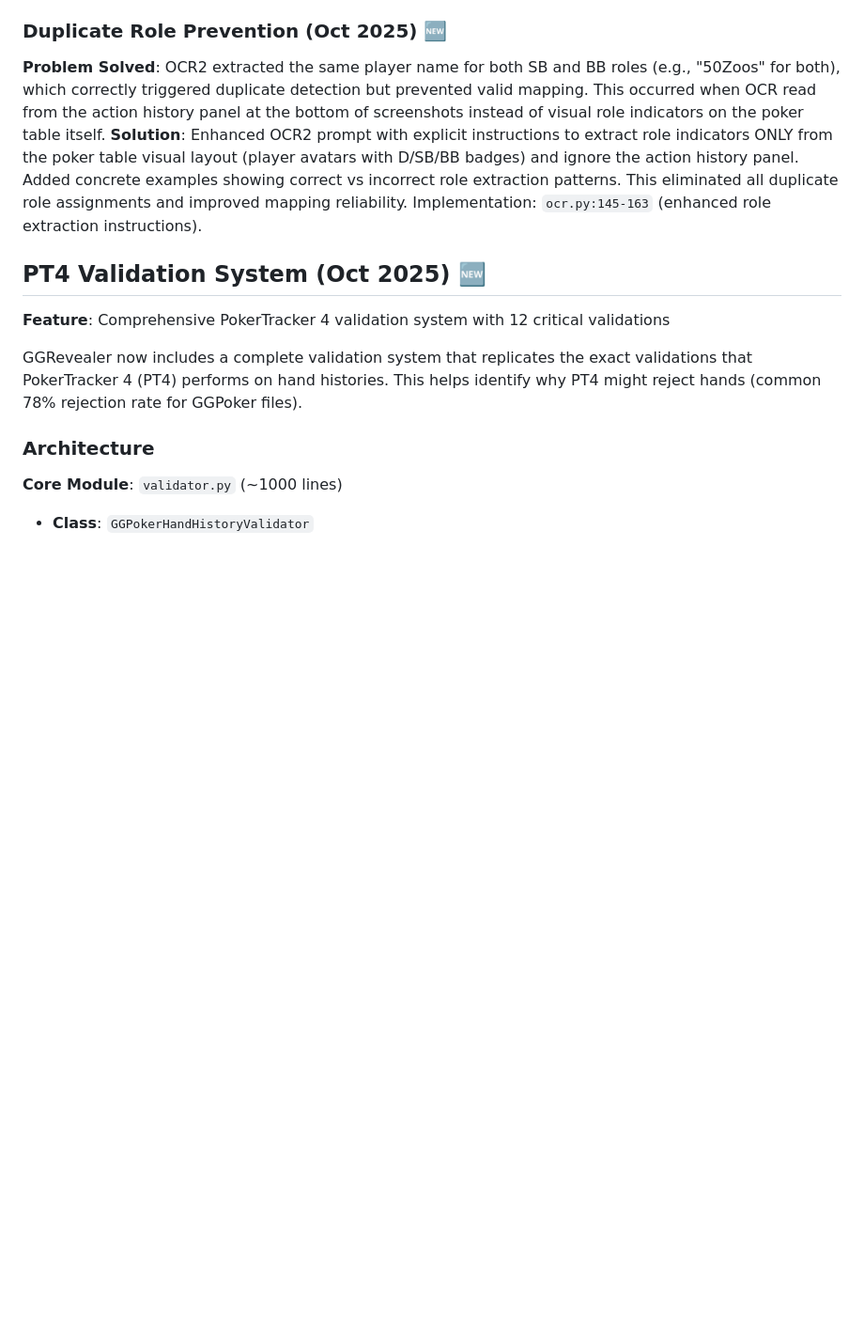
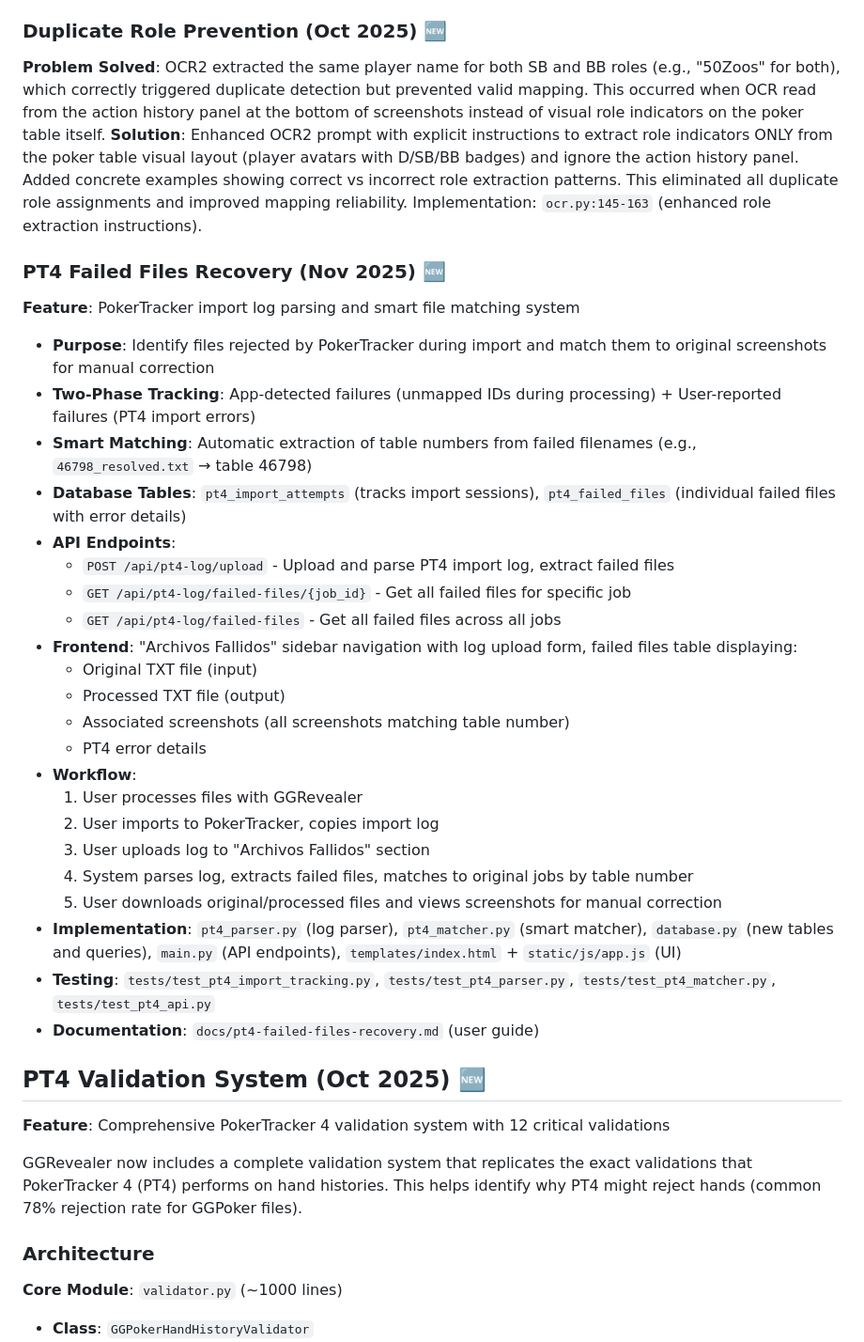
Before and after one commit to clickmediapropy/ggrevealer-3-repl, a Markdown page: CLAUDE.md, the part around the change. Shown at 94% size. Drawn GitHub-style; blank space fills up the shorter version.

Commit message:
docs: add PT4 failed files recovery feature documentation

```diff
--- a/CLAUDE.md
+++ b/CLAUDE.md
@@ -557,6 +557,31 @@ Result: Player count mismatch → match accepted → mapping fails
 ### Duplicate Role Prevention (Oct 2025) 🆕
 **Problem Solved**: OCR2 extracted the same player name for both SB and BB roles (e.g., "50Zoos" for both), which correctly triggered duplicate detection but prevented valid mapping. This occurred when OCR read from the action history panel at the bottom of screenshots instead of visual role indicators on the poker table itself. **Solution**: Enhanced OCR2 prompt with explicit instructions to extract role indicators ONLY from the poker table visual layout (player avatars with D/SB/BB badges) and ignore the action history panel. Added concrete examples showing correct vs incorrect role extraction patterns. This eliminated all duplicate role assignments and improved mapping reliability. Implementation: `ocr.py:145-163` (enhanced role extraction instructions).
 
+### PT4 Failed Files Recovery (Nov 2025) 🆕
+**Feature**: PokerTracker import log parsing and smart file matching system
+- **Purpose**: Identify files rejected by PokerTracker during import and match them to original screenshots for manual correction
+- **Two-Phase Tracking**: App-detected failures (unmapped IDs during processing) + User-reported failures (PT4 import errors)
+- **Smart Matching**: Automatic extraction of table numbers from failed filenames (e.g., `46798_resolved.txt` → table 46798)
+- **Database Tables**: `pt4_import_attempts` (tracks import sessions), `pt4_failed_files` (individual failed files with error details)
+- **API Endpoints**:
+  - `POST /api/pt4-log/upload` - Upload and parse PT4 import log, extract failed files
+  - `GET /api/pt4-log/failed-files/{job_id}` - Get all failed files for specific job
+  - `GET /api/pt4-log/failed-files` - Get all failed files across all jobs
+- **Frontend**: "Archivos Fallidos" sidebar navigation with log upload form, failed files table displaying:
+  - Original TXT file (input)
+  - Processed TXT file (output)
+  - Associated screenshots (all screenshots matching table number)
+  - PT4 error details
+- **Workflow**:
+  1. User processes files with GGRevealer
+  2. User imports to PokerTracker, copies import log
+  3. User uploads log to "Archivos Fallidos" section
+  4. System parses log, extracts failed files, matches to original jobs by table number
+  5. User downloads original/processed files and views screenshots for manual correction
+- **Implementation**: `pt4_parser.py` (log parser), `pt4_matcher.py` (smart matcher), `database.py` (new tables and queries), `main.py` (API endpoints), `templates/index.html` + `static/js/app.js` (UI)
+- **Testing**: `tests/test_pt4_import_tracking.py`, `tests/test_pt4_parser.py`, `tests/test_pt4_matcher.py`, `tests/test_pt4_api.py`
+- **Documentation**: `docs/pt4-failed-files-recovery.md` (user guide)
+
 ## PT4 Validation System (Oct 2025) 🆕
 
 **Feature**: Comprehensive PokerTracker 4 validation system with 12 critical validations
```
Also changed, not shown: docs/pt4-failed-files-recovery.md (added, +245 -0 lines).
